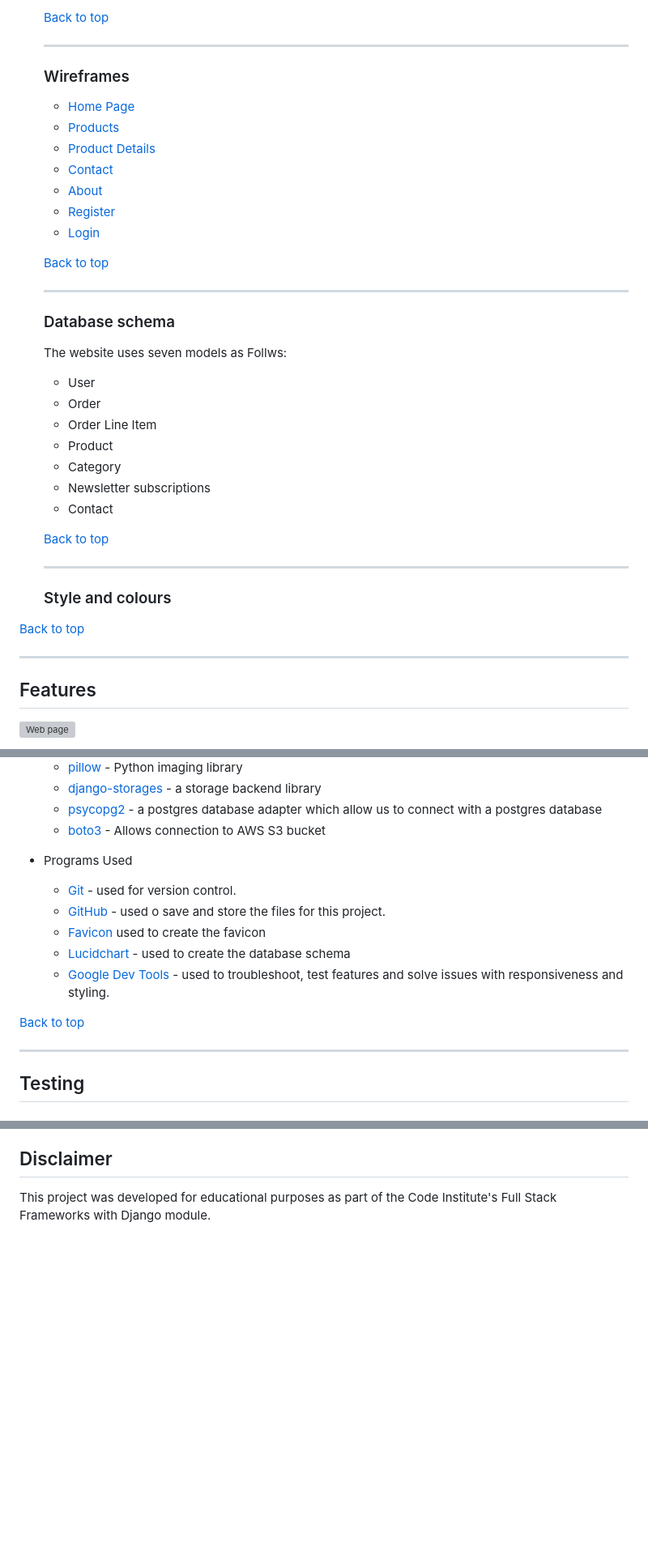
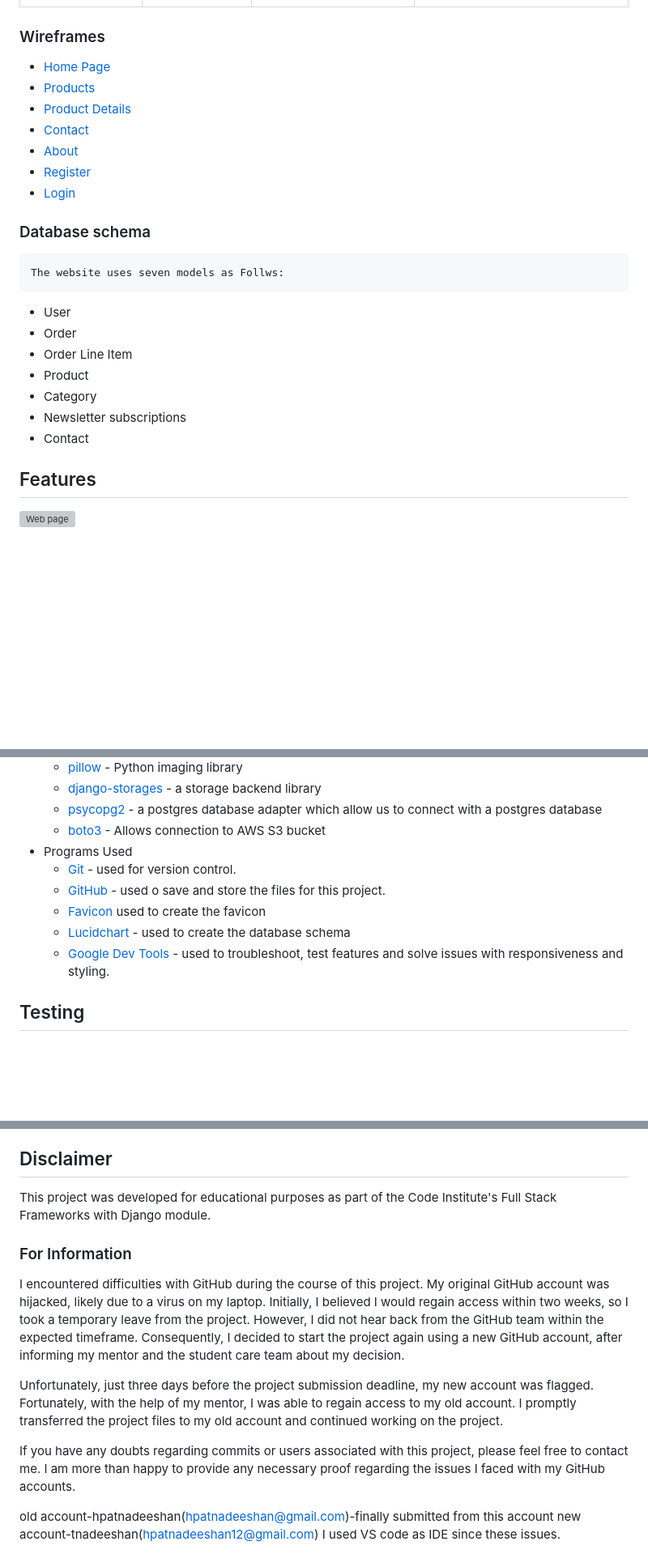
Before and after one commit to hpatnadeeshan/Milestone-4, a Markdown page: README.md, 3 parts joined by grey strips. Shown: that part at 81% size. Drawn GitHub-style; blank space fills up the shorter version; grey boxes are pictures that could not be loaded.

```diff
--- a/README.md
+++ b/README.md
@@ -89,8 +61,4 @@
 
-
-  [Back to top](#Table-of-contents)
-
-  ---
 
   ### Wireframes
 
@@ -103,10 +71,6 @@
   - [Login](./static/images/wireframes/login.jpg)
 
 
-  [Back to top](#Table-of-contents)
-
-  ---
-
   ### Database schema
 
     The website uses seven models as Follws:
@@ -118,17 +82,6 @@
   - Newsletter subscriptions
   - Contact
 
-
-  [Back to top](#Table-of-contents)
-
-  ---
-
-  ### Style and colours
-
-
-[Back to top](#Table-of-contents)
-
----
 
 ## Features
 
@@ -229,8 +175,6 @@
    - [django-storages](https://pypi.org/project/django-storages/) - a storage backend library
   - [psycopg2](https://pypi.org/project/psycopg2/) - a postgres database adapter which allow us to connect with a postgres database
   - [boto3](https://pypi.org/project/boto3/) - Allows connection to AWS S3 bucket
-
-
 - Programs Used
   - [Git](https://git-scm.com/) - used for version control.
   - [GitHub](https://github.com/) - used o save and store the files for this project.
@@ -238,10 +182,6 @@
   - [Lucidchart](https://lucid.app/) - used to create the database schema
   - [Google Dev Tools](https://developer.chrome.com/docs/devtools/) - used to troubleshoot, test features and solve issues with responsiveness and styling.
 
-
-[Back to top](#Table-of-contents)
-
----
 
 ## Testing
 
@@ -632,3 +584,16 @@ STRIPE_WH_SECRET = os.getenv('STRIPE_WH_SECRET', '')
 ## Disclaimer
 
 This project was developed for educational purposes as part of the Code Institute's Full Stack Frameworks with Django module.
+
+
+### For Information
+
+I encountered difficulties with GitHub during the course of this project. My original GitHub account was hijacked, likely due to a virus on my laptop. Initially, I believed I would regain access within two weeks, so I took a temporary leave from the project. However, I did not hear back from the GitHub team within the expected timeframe. Consequently, I decided to start the project again using a new GitHub account, after informing my mentor and the student care team about my decision.
+
+Unfortunately, just three days before the project submission deadline, my new account was flagged. Fortunately, with the help of my mentor, I was able to regain access to my old account. I promptly transferred the project files to my old account and continued working on the project.
+
+If you have any doubts regarding commits or users associated with this project, please feel free to contact me. I am more than happy to provide any necessary proof regarding the issues I faced with my GitHub accounts.
+
+old account-hpatnadeeshan(hpatnadeeshan@gmail.com)-finally submitted from this account
+new account-tnadeeshan(hpatnadeeshan12@gmail.com)
+I used VS code as IDE since these issues.
```
Also changed, not shown: other parts of README.md (+50 -73 lines).
